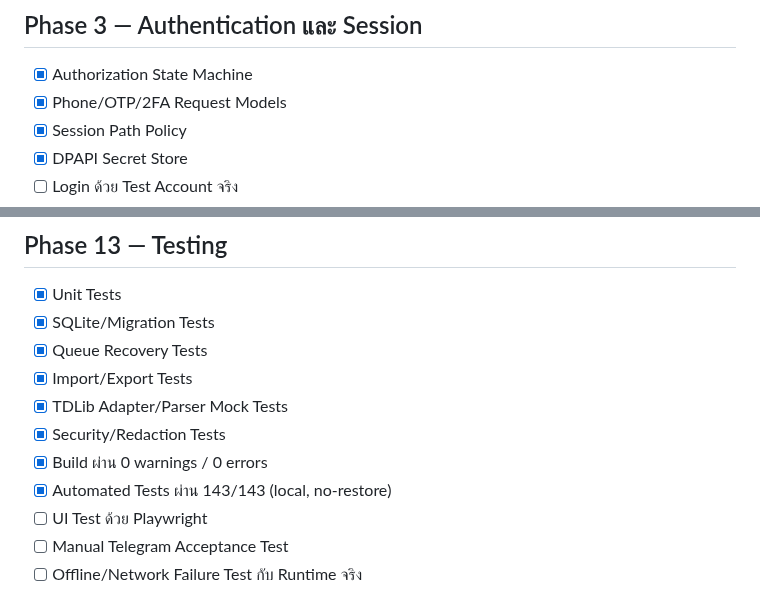
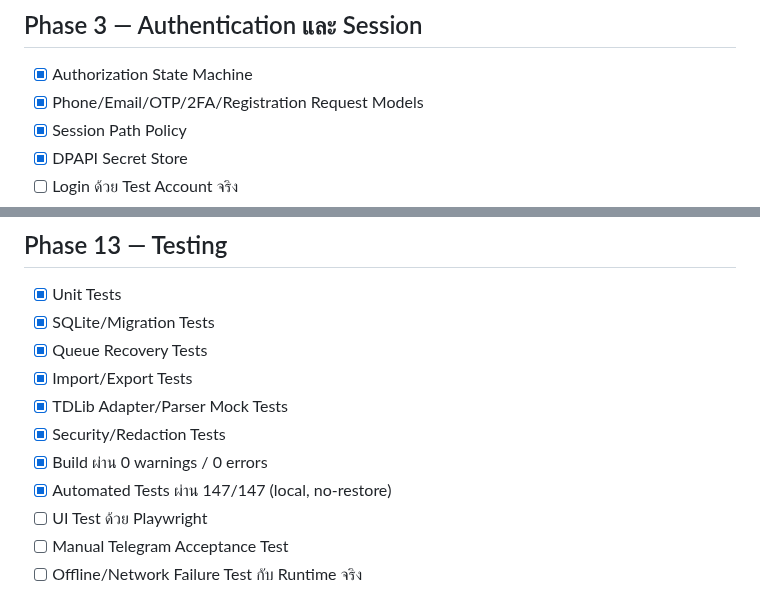
Before and after one commit to jimkuy69/telegram, a Markdown page: DEVELOPMENT-PLAN-CHECKLIST.md, 2 parts joined by grey strips. Drawn GitHub-style.

Commit message:
feat: support TDLib email and registration auth states

```diff
--- a/DEVELOPMENT-PLAN-CHECKLIST.md
+++ b/DEVELOPMENT-PLAN-CHECKLIST.md
@@ -36,7 +36,7 @@
 ## Phase 3 — Authentication และ Session
 
 - [x] Authorization State Machine
-- [x] Phone/OTP/2FA Request Models
+- [x] Phone/Email/OTP/2FA/Registration Request Models
 - [x] Session Path Policy
 - [x] DPAPI Secret Store
 - [ ] Login ด้วย Test Account จริง
@@ -141,7 +141,7 @@
 - [x] TDLib Adapter/Parser Mock Tests
 - [x] Security/Redaction Tests
 - [x] Build ผ่าน 0 warnings / 0 errors
-- [x] Automated Tests ผ่าน 143/143 (local, no-restore)
+- [x] Automated Tests ผ่าน 147/147 (local, no-restore)
 - [ ] UI Test ด้วย Playwright
 - [ ] Manual Telegram Acceptance Test
 - [ ] Offline/Network Failure Test กับ Runtime จริง
```
